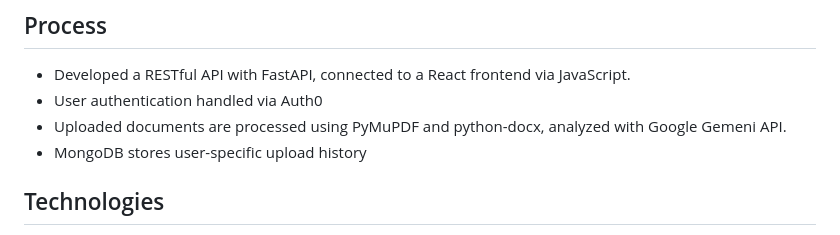
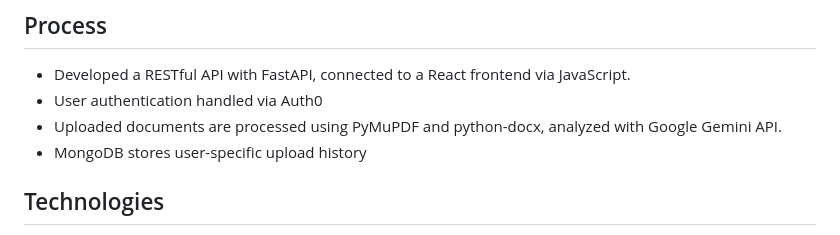
Before and after one commit to ashram15/synopspy, a Markdown page: README.md, the part around the change. Drawn GitHub-style.

Commit message:
fixed spelling on readme

```diff
--- a/README.md
+++ b/README.md
@@ -53,7 +53,7 @@ graph TD
 ## Process
 - Developed a RESTful API with FastAPI, connected to a React frontend via JavaScript.
 - User authentication handled via Auth0
-- Uploaded documents are processed using PyMuPDF and python-docx, analyzed with Google Gemeni API.
+- Uploaded documents are processed using PyMuPDF and python-docx, analyzed with Google Gemini API.
 - MongoDB stores user-specific upload history
 
 ## Technologies
```
